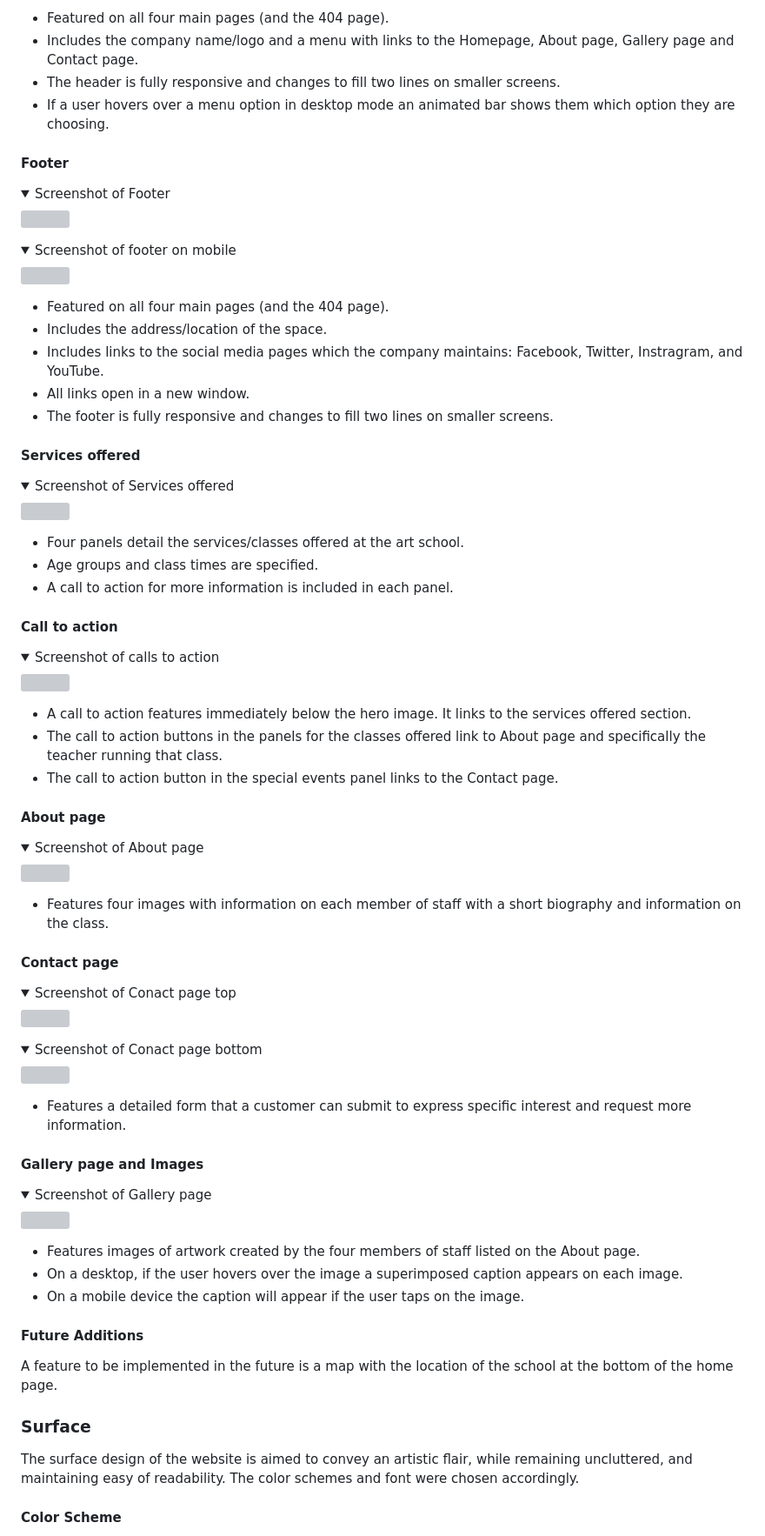
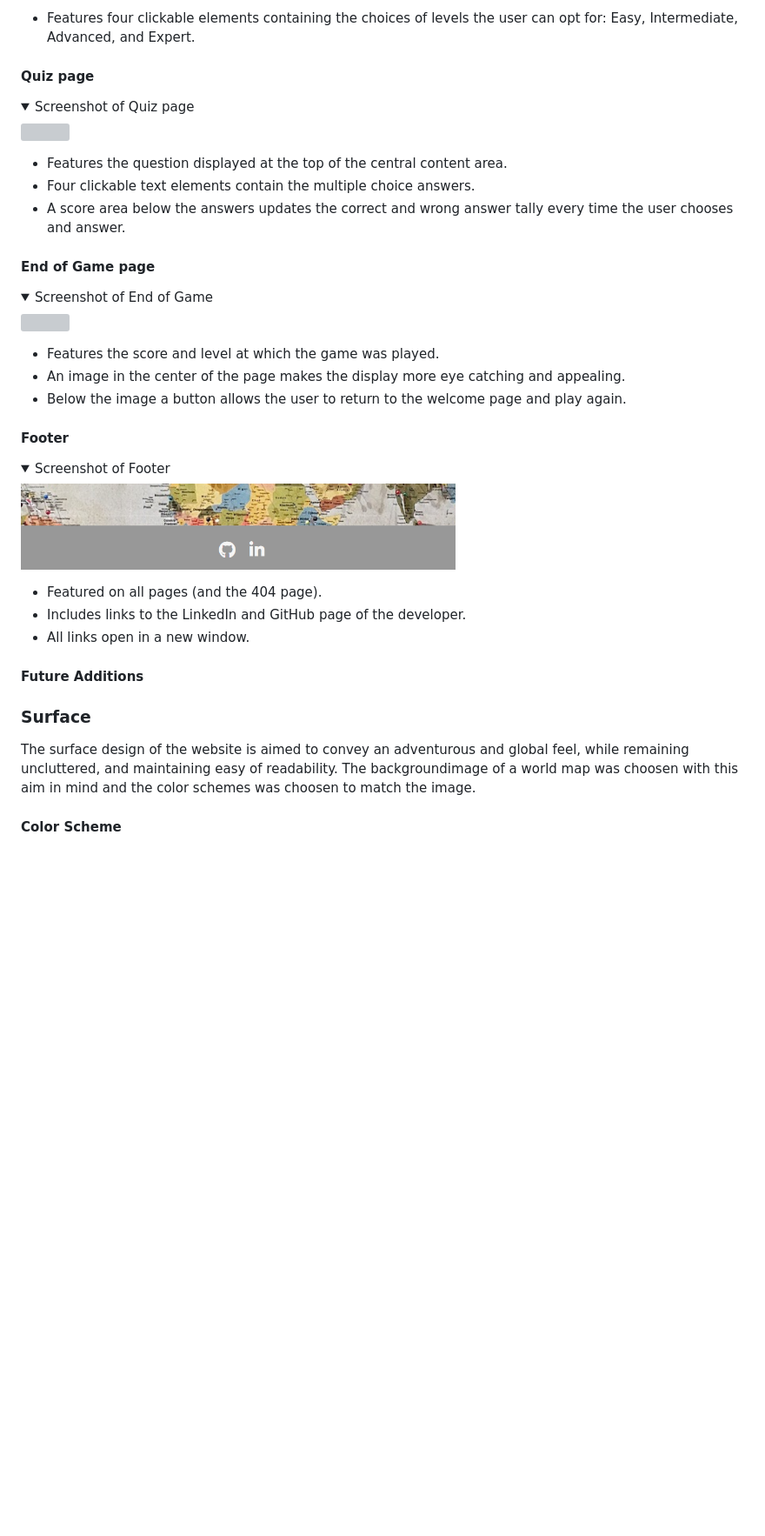
Before and after one commit to URiem/geography-game, a Markdown page: README.md, the part around the change printed below. Shown: that part at 87% size. Drawn GitHub-style; pictures changed too: docs/footer.png (added); folded sections open; blank space fills up the shorter version; grey boxes are pictures that could not be loaded.

Commit message:
Add content to README file

```diff
--- a/README.md
+++ b/README.md
@@ -143,90 +139,45 @@ As described in the previous section with the aid of wireframes, the website inc
 </details>
 
-- Featured on all four main pages (and the 404 page).
-- Includes the company name/logo and a menu with links to the Homepage, About page, Gallery page and Contact page.
-- The header is fully responsive and changes to fill two lines on smaller screens.
-- If a user hovers over a menu option in desktop mode an animated bar shows them which option they are choosing.
+- Features four clickable elements containing the choices of levels the user can opt for: Easy, Intermediate, Advanced, and Expert.
 
+#### Quiz page
+<details>
+<summary>Screenshot of Quiz page</summary>
+<img src="docs/quizpage.png" width="700">
+</details>
+
+- Features the question displayed at the top of the central content area.
+- Four clickable text elements contain the multiple choice answers.
+- A score area below the answers updates the correct and wrong answer tally every time the user chooses and answer.
+
+#### End of Game page
+<details>
+<summary>Screenshot of End of Game </summary>
+<img src="docs/endgamepage.png" width="700">
+</details>
+
+- Features the score and level at which the game was played.
+- An image in the center of the page makes the display more eye catching and appealing.
+- Below the image a button allows the user to return to the welcome page and play again.
 
 #### Footer
 <details>
 <summary>Screenshot of Footer</summary>
-<img src="documentation/footer.png" width="500">
-</details>
-<details>
-<summary>Screenshot of footer on mobile</summary>
-<img src="documentation/mobilefooter.png" width="400">
+<img src="docs/footer.png" width="500">
 </details>
 
-- Featured on all four main pages (and the 404 page).
-- Includes the address/location of the space.
-- Includes links to the social media pages which the company maintains: Facebook, Twitter, Instragram, and YouTube.
+- Featured on all pages (and the 404 page).
+- Includes links to the LinkedIn and GitHub page of the developer.
 - All links open in a new window.
-- The footer is fully responsive and changes to fill two lines on smaller screens.
+
+
+#### Future Additions
 
 
 
-#### Services offered
-<details>
-<summary>Screenshot of Services offered</summary>
-<img src="documentation/servicesofferedsection.png" width="700">
-</details>
-
-- Four panels detail the services/classes offered at the art school.
-- Age groups and class times are specified.
-- A call to action for more information is included in each panel.
-
-
-#### Call to action
-<details>
-<summary>Screenshot of calls to action</summary>
-<img src="documentation/calltoactionbutton.png" width="700">
-</details>
-
-- A call to action features immediately below the hero image. It links to the services offered section.
-- The call to action buttons in the panels for the classes offered link to About page and specifically the teacher running that class.
-- The call to action button in the special events panel links to the Contact page.
-
-
-#### About page
-<details>
-<summary>Screenshot of About page</summary>
-<img src="documentation/aboutpage.png" width="700">
-</details>
-
-- Features four images with information on each member of staff with a short biography and information on the class.
-
-
-#### Contact page
-<details>
-<summary>Screenshot of Conact page top</summary>
-<img src="documentation/contactformtop.png" width="500">
-</details>
-<details>
-<summary>Screenshot of Conact page bottom</summary>
-<img src="documentation/contactformbottom.png" width="500">
-</details>
-
-- Features a detailed form that a customer can submit to express specific interest and request more information.
-
-
-#### Gallery page and Images
-<details>
-<summary>Screenshot of Gallery page</summary>
-<img src="documentation/gallerypage.png" width="700">
-</details>
-
-- Features images of artwork created by the four members of staff listed on the About page.
-- On a desktop, if the user hovers over the image a superimposed caption appears on each image.
-- On a mobile device the caption will appear if the user taps on the image.
-
-#### Future Additions
-
-A feature to be implemented in the future is a map with the location of the school at the bottom of the home page.
-
 ### Surface
 
-The surface design of the website is aimed to convey an artistic flair, while remaining uncluttered, and maintaining easy of readability. The color schemes and font were chosen accordingly.
+The surface design of the website is aimed to convey an adventurous and global feel, while remaining uncluttered, and maintaining easy of readability. The backgroundimage of a world map was choosen with this aim in mind and the color schemes was choosen to match the image.
 
 #### Color Scheme
 
```
Also changed, not shown: other parts of README.md (+33 -46 lines), docs/colorscheme.png (added), docs/iamresponsive.png (added), 3 other files.
